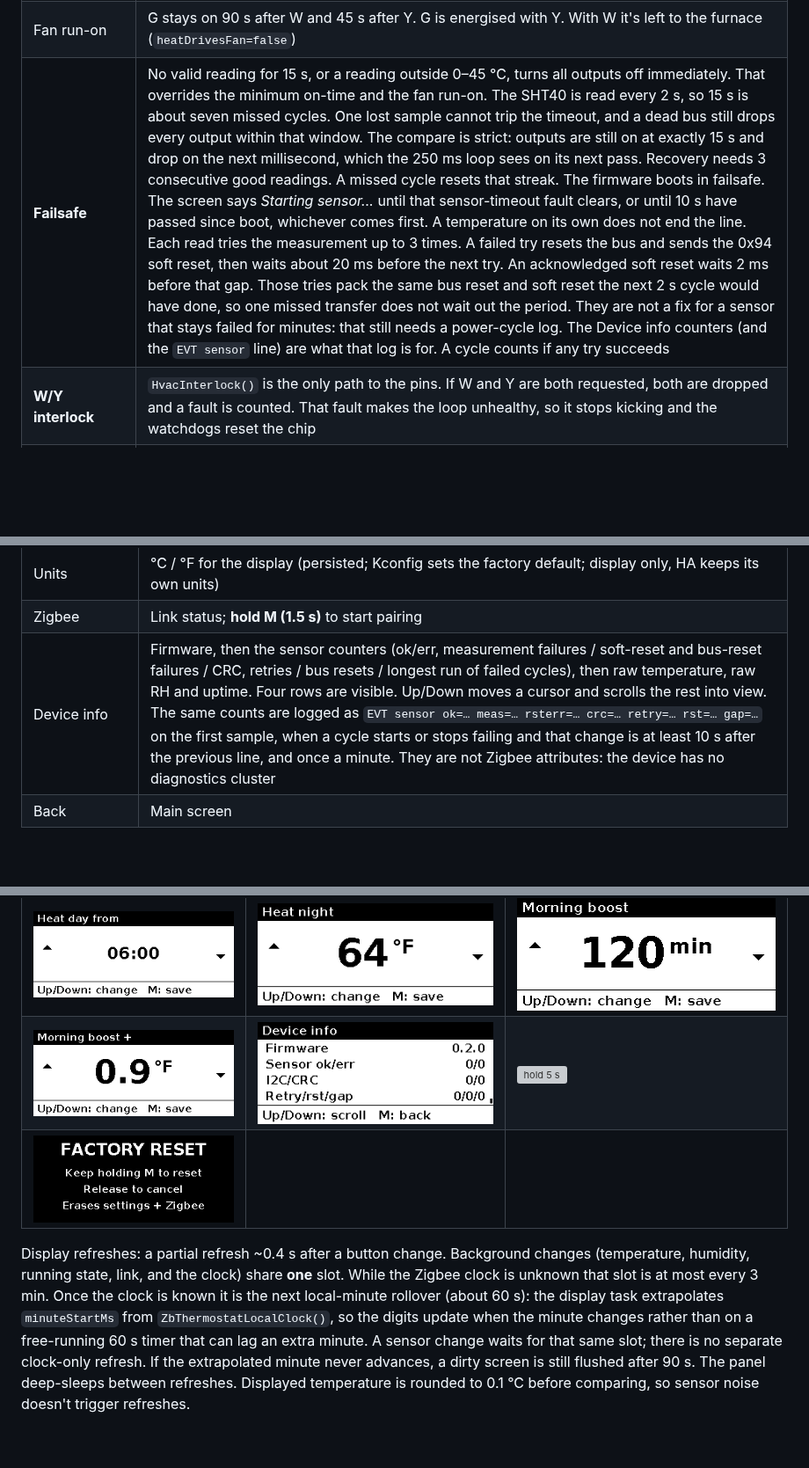
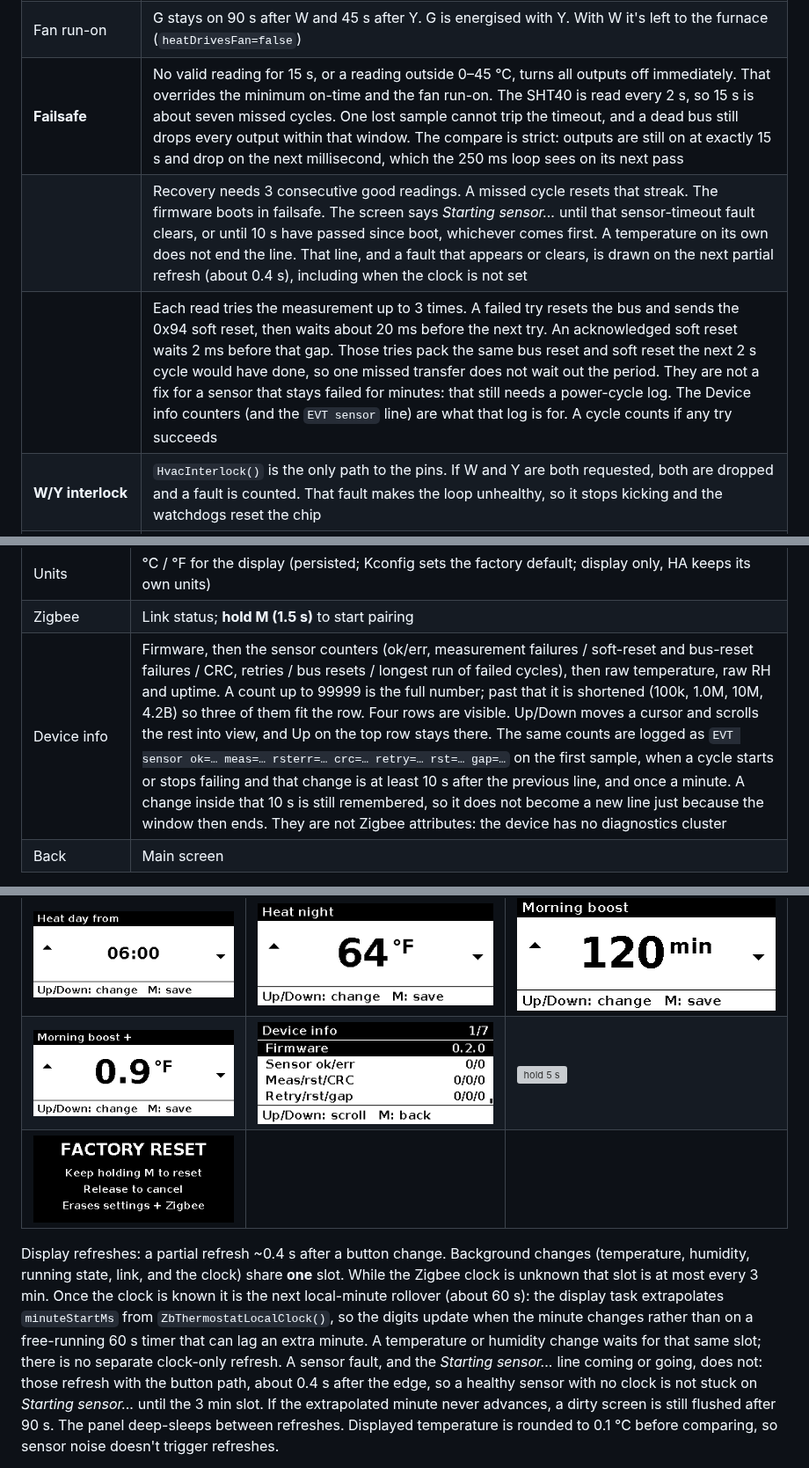
Before and after one commit to Connicpu/thermostat, a Markdown page: firmware/README.md, 3 parts joined by grey strips. Shown at 88% size. Rendered like a GitHub page; pictures changed too: firmware/docs/display_menu_info.png; blank space fills up the shorter version; grey boxes are pictures that could not be loaded.

```diff
--- a/firmware/README.md
+++ b/firmware/README.md
@@ -52,7 +52,9 @@ All of these live in `control.c`, and the tests in `test/host/test_control.c` co
 | Heat↔cool changeover | 5 min between one stage stopping and the other starting |
 | Fan mode | Auto: G only with Y (and W when `heatDrivesFan`) plus run-on. **On: G runs continuously, even with no heat/cool demand, in every mode including Off** (still killed by the failsafe). Set from HA (Fan Control 0x0202 FanMode, ZHA fan control / climate fan mode) or the menu (*Fan*) |
 | Fan run-on | G stays on 90 s after W and 45 s after Y. G is energised with Y. With W it's left to the furnace (`heatDrivesFan=false`) |
-| **Failsafe** | No valid reading for 15 s, or a reading outside 0–45 °C, turns all outputs off immediately. That overrides the minimum on-time and the fan run-on. The SHT40 is read every 2 s, so 15 s is about seven missed cycles. One lost sample cannot trip the timeout, and a dead bus still drops every output within that window. The compare is strict: outputs are still on at exactly 15 s and drop on the next millisecond, which the 250 ms loop sees on its next pass. Recovery needs 3 consecutive good readings. A missed cycle resets that streak. The firmware boots in failsafe. The screen says *Starting sensor...* until that sensor-timeout fault clears, or until 10 s have passed since boot, whichever comes first. A temperature on its own does not end the line. Each read tries the measurement up to 3 times. A failed try resets the bus and sends the 0x94 soft reset, then waits about 20 ms before the next try. An acknowledged soft reset waits 2 ms before that gap. Those tries pack the same bus reset and soft reset the next 2 s cycle would have done, so one missed transfer does not wait out the period. They are not a fix for a sensor that stays failed for minutes: that still needs a power-cycle log. The Device info counters (and the `EVT sensor` line) are what that log is for. A cycle counts if any try succeeds |
+| **Failsafe** | No valid reading for 15 s, or a reading outside 0–45 °C, turns all outputs off immediately. That overrides the minimum on-time and the fan run-on. The SHT40 is read every 2 s, so 15 s is about seven missed cycles. One lost sample cannot trip the timeout, and a dead bus still drops every output within that window. The compare is strict: outputs are still on at exactly 15 s and drop on the next millisecond, which the 250 ms loop sees on its next pass |
+| | Recovery needs 3 consecutive good readings. A missed cycle resets that streak. The firmware boots in failsafe. The screen says *Starting sensor...* until that sensor-timeout fault clears, or until 10 s have passed since boot, whichever comes first. A temperature on its own does not end the line. That line, and a fault that appears or clears, is drawn on the next partial refresh (about 0.4 s), including when the clock is not set |
+| | Each read tries the measurement up to 3 times. A failed try resets the bus and sends the 0x94 soft reset, then waits about 20 ms before the next try. An acknowledged soft reset waits 2 ms before that gap. Those tries pack the same bus reset and soft reset the next 2 s cycle would have done, so one missed transfer does not wait out the period. They are not a fix for a sensor that stays failed for minutes: that still needs a power-cycle log. The Device info counters (and the `EVT sensor` line) are what that log is for. A cycle counts if any try succeeds |
 | **W/Y interlock** | `HvacInterlock()` is the only path to the pins. If W and Y are both requested, both are dropped and a fault is counted. That fault makes the loop unhealthy, so it stops kicking and the watchdogs reset the chip |
 | **Watchdog** | The STWD100 (about 1.6 s, minimum 1.12 s) is armed 10 s after boot, and only after the loop has run cleanly. The loop waits 250 ms at the bottom of each pass. The kick is once per pass, after the health check, and only while that check passes (no interlock fault; a stalled display is reported but deliberately not a reason to reset). A failed sensor read blocks for a few hundred milliseconds before that wait (about 360–390 ms when every transfer hits its 50 ms timeout), which is still inside the 1.12 s minimum. The IDF task watchdog (5 s) watches the same loop as a second layer. A watchdog reset puts the GPIOs in high-Z, and the 10k pull-downs then switch every triac off |
 
@@ -260,7 +262,7 @@ still forces a full refresh.
 | Offset | ±2.5 °C in 0.1 °C steps, kept in 0.1 °C. Shown in tenths of the display unit (°F is ×1.8, no 32° offset, half away from zero). Each press changes the number on screen; in °F that step is 0.1 or 0.2 because 0.1 °C is 0.18 °F. M saves and returns to the list; the 10 s timeout discards the edit |
 | Units | °C / °F for the display (persisted; Kconfig sets the factory default; display only, HA keeps its own units) |
 | Zigbee | Link status; **hold M (1.5 s)** to start pairing |
-| Device info | Firmware, then the sensor counters (ok/err, measurement failures / soft-reset and bus-reset failures / CRC, retries / bus resets / longest run of failed cycles), then raw temperature, raw RH and uptime. Four rows are visible. Up/Down moves a cursor and scrolls the rest into view. The same counts are logged as `EVT sensor ok=… meas=… rsterr=… crc=… retry=… rst=… gap=…` on the first sample, when a cycle starts or stops failing and that change is at least 10 s after the previous line, and once a minute. They are not Zigbee attributes: the device has no diagnostics cluster |
+| Device info | Firmware, then the sensor counters (ok/err, measurement failures / soft-reset and bus-reset failures / CRC, retries / bus resets / longest run of failed cycles), then raw temperature, raw RH and uptime. A count up to 99999 is the full number; past that it is shortened (100k, 1.0M, 10M, 4.2B) so three of them fit the row. Four rows are visible. Up/Down moves a cursor and scrolls the rest into view, and Up on the top row stays there. The same counts are logged as `EVT sensor ok=… meas=… rsterr=… crc=… retry=… rst=… gap=…` on the first sample, when a cycle starts or stops failing and that change is at least 10 s after the previous line, and once a minute. A change inside that 10 s is still remembered, so it does not become a new line just because the window then ends. They are not Zigbee attributes: the device has no diagnostics cluster |
 | Back | Main screen |
 
 Changes go through the same paths as the buttons and HA: mode via the Thermostat cluster, boost
@@ -286,7 +288,7 @@ humidity, running state, link, and the clock) share **one** slot. While the Zigb
 that slot is at most every 3 min. Once the clock is known it is the next local-minute rollover (about
 60 s): the display task extrapolates `minuteStartMs` from `ZbThermostatLocalClock()`, so the digits
 update when the minute changes rather than on a free-running 60 s timer that can lag an extra minute.
-A sensor change waits for that same slot; there is no separate clock-only refresh. If the extrapolated
+A temperature or humidity change waits for that same slot; there is no separate clock-only refresh. A sensor fault, and the *Starting sensor...* line coming or going, does not: those refresh with the button path, about 0.4 s after the edge, so a healthy sensor with no clock is not stuck on *Starting sensor...* until the 3 min slot. If the extrapolated
 minute never advances, a dirty screen is still flushed after 90 s. The panel
 deep-sleeps between refreshes. Displayed temperature is rounded to 0.1 °C before comparing, so sensor
 noise doesn't trigger refreshes.
```
Also changed, not shown: 8 other files.
